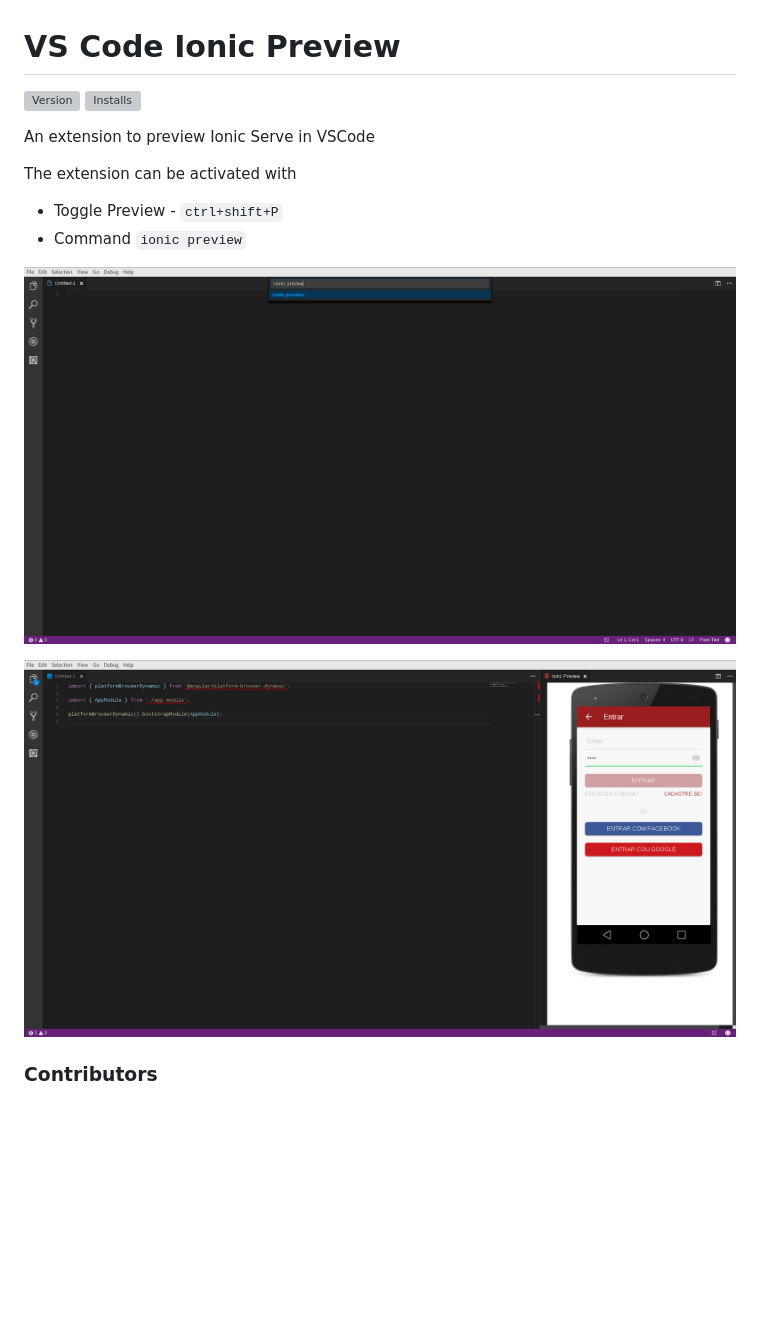
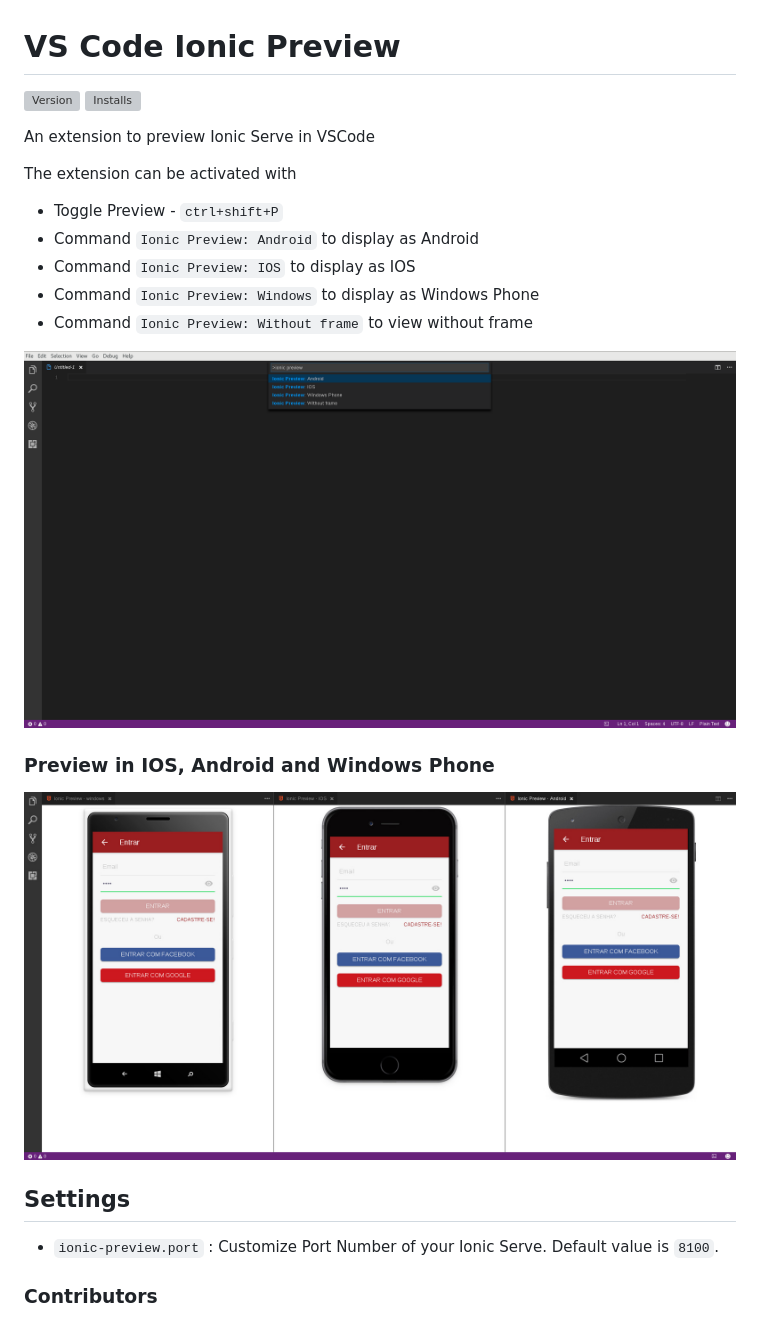
Before and after one commit to jadsonbr/ionic-preview, a Markdown page: README.md, the part around the change printed below. Rendered like a GitHub page; pictures changed too: images/command.png, images/preview-android-ios-windows.jpg (added); blank space fills up the shorter version; grey boxes are pictures that could not be loaded.

Commit message:
Readme.md updated usage

```diff
--- a/README.md
+++ b/README.md
@@ -10,10 +10,19 @@ An extension to preview Ionic Serve in VSCode
 The extension can be activated with
 
 * Toggle Preview - `ctrl+shift+P`
-* Command `ionic preview`
+* Command `Ionic Preview: Android`  to display as Android
+* Command `Ionic Preview: IOS`  to display as IOS
+* Command `Ionic Preview: Windows`  to display as Windows Phone
+* Command `Ionic Preview: Without frame`   to view without frame
 
 <p align="center"><img src="https://github.com/jadsonbr/ionic-preview/blob/master/images/command.png?raw=true"></p>
-<p align="center"><img src="https://github.com/jadsonbr/ionic-preview/blob/master/images/preview.png?raw=true"></p>
+
+### Preview in IOS, Android and Windows Phone
+
+<p align="center"><img src="https://github.com/jadsonbr/ionic-preview/blob/master/images/preview-android-ios-windows.jpg?raw=true"></p>
+
+## Settings
+* `ionic-preview.port` : Customize Port Number of your Ionic Serve. Default value is `8100`.
 
 
 ### Contributors
```
Also changed, not shown: other parts of README.md (+2 -2 lines).
